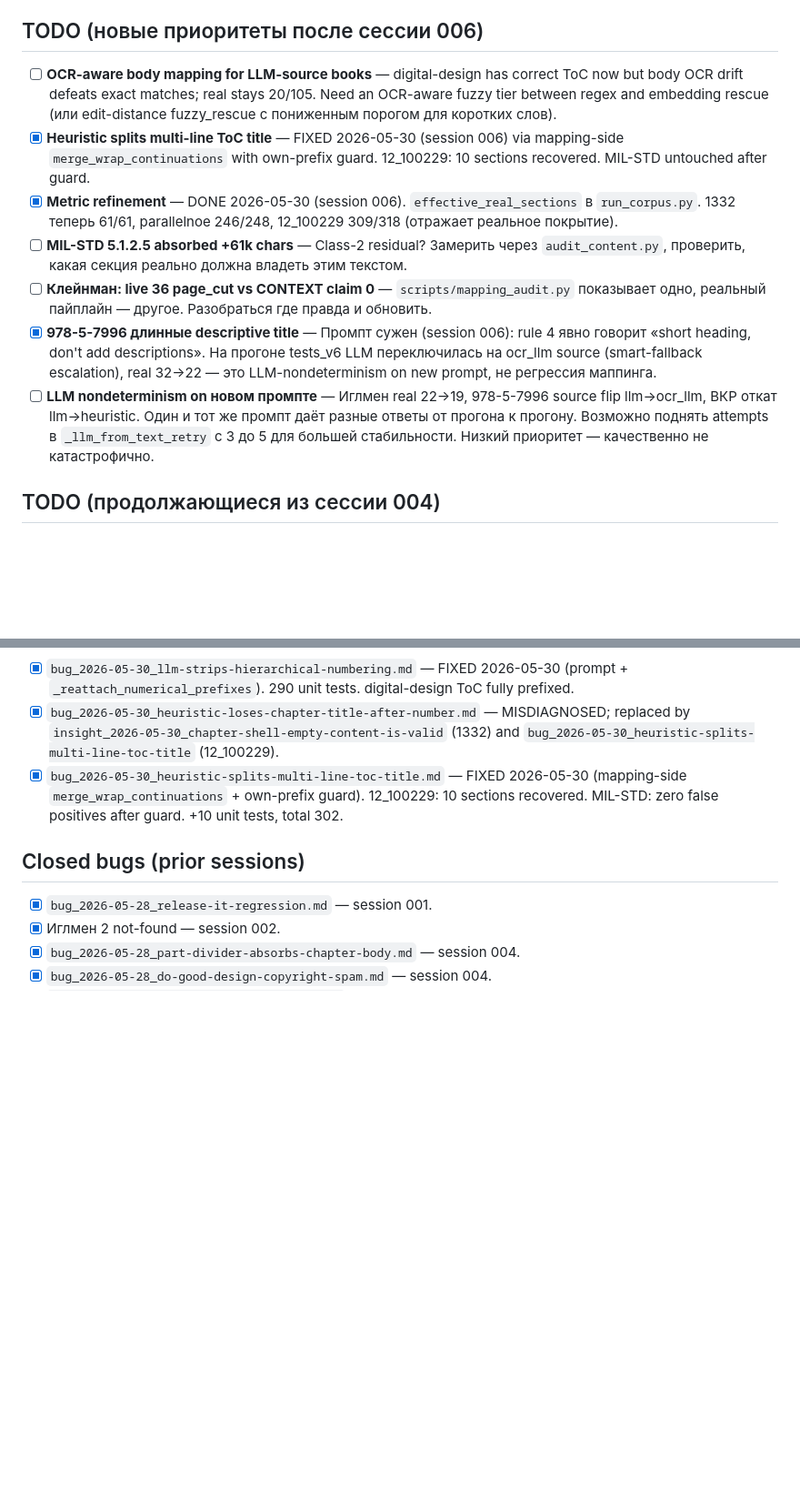
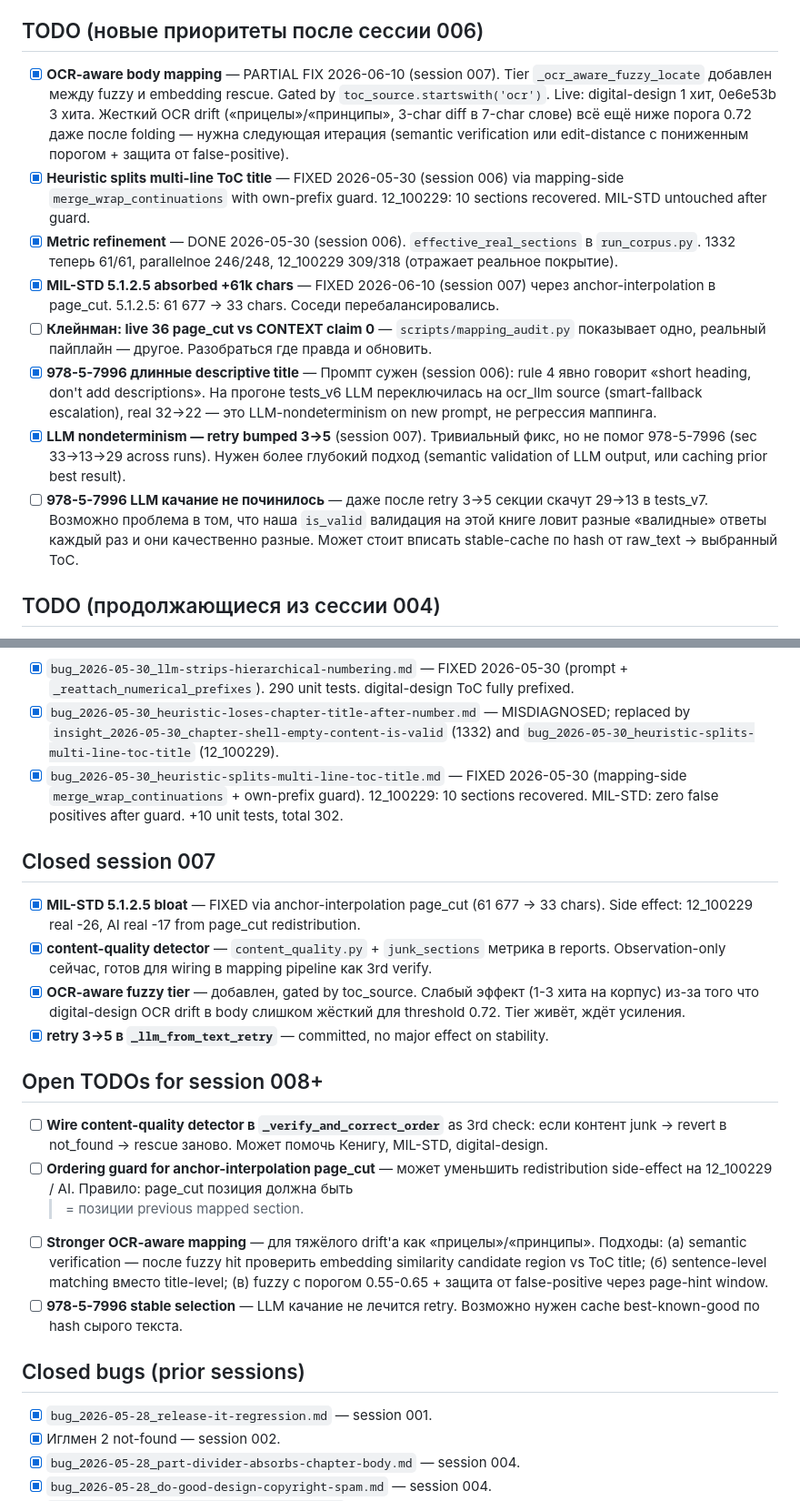
Before and after one commit to GNAVA4/book-analyzer, a Markdown page: .project-brain/OPEN.md, 2 parts joined by grey strips. Shown at 91% size. Drawn GitHub-style; blank space fills up the shorter version.

```diff
--- a/.project-brain/OPEN.md
+++ b/.project-brain/OPEN.md
@@ -27,28 +27,33 @@ _(nothing active)_
     ([[bug_2026-05-30_heuristic-splits-multi-line-toc-title]]).
 
 ## TODO (новые приоритеты после сессии 006)
-- [ ] **OCR-aware body mapping for LLM-source books** — digital-design has correct ToC now
-  but body OCR drift defeats exact matches; real stays 20/105. Need an OCR-aware fuzzy tier
-  between regex and embedding rescue (или edit-distance fuzzy_rescue с пониженным порогом
-  для коротких слов).
+- [x] **OCR-aware body mapping** — PARTIAL FIX 2026-06-10 (session 007). Tier
+  `_ocr_aware_fuzzy_locate` добавлен между fuzzy и embedding rescue. Gated by
+  `toc_source.startswith('ocr')`. Live: digital-design 1 хит, 0e6e53b 3 хита.
+  Жесткий OCR drift («прицелы»/«принципы», 3-char diff в 7-char слове) всё ещё ниже
+  порога 0.72 даже после folding — нужна следующая итерация (semantic verification
+  или edit-distance с пониженным порогом + защита от false-positive).
 - [x] **Heuristic splits multi-line ToC title** — FIXED 2026-05-30 (session 006) via
   mapping-side `merge_wrap_continuations` with own-prefix guard. 12_100229: 10 sections
   recovered. MIL-STD untouched after guard.
 - [x] **Metric refinement** — DONE 2026-05-30 (session 006). `effective_real_sections` в
   `run_corpus.py`. 1332 теперь 61/61, parallelnoe 246/248, 12_100229 309/318 (отражает
   реальное покрытие).
-- [ ] **MIL-STD 5.1.2.5 absorbed +61k chars** — Class-2 residual? Замерить через
-  `audit_content.py`, проверить, какая секция реально должна владеть этим текстом.
+- [x] **MIL-STD 5.1.2.5 absorbed +61k chars** — FIXED 2026-06-10 (session 007) через
+  anchor-interpolation в page_cut. 5.1.2.5: 61 677 → 33 chars. Соседи перебалансировались.
 - [ ] **Клейнман: live 36 page_cut vs CONTEXT claim 0** — `scripts/mapping_audit.py` показывает
   одно, реальный пайплайн — другое. Разобраться где правда и обновить.
 - [x] **978-5-7996 длинные descriptive title** — Промпт сужен (session 006): rule 4
   явно говорит «short heading, don't add descriptions». На прогоне tests_v6 LLM
   переключилась на ocr_llm source (smart-fallback escalation), real 32→22 — это
   LLM-nondeterminism on new prompt, не регрессия маппинга.
-- [ ] **LLM nondeterminism on новом промпте** — Иглмен real 22→19, 978-5-7996 source
-  flip llm→ocr_llm, ВКР откат llm→heuristic. Один и тот же промпт даёт разные ответы
-  от прогона к прогону. Возможно поднять attempts в `_llm_from_text_retry` с 3 до 5
-  для большей стабильности. Низкий приоритет — качественно не катастрофично.
+- [x] **LLM nondeterminism — retry bumped 3→5** (session 007). Тривиальный фикс, но
+  не помог 978-5-7996 (sec 33→13→29 across runs). Нужен более глубокий подход (semantic
+  validation of LLM output, или caching prior best result).
+- [ ] **978-5-7996 LLM качание не починилось** — даже после retry 3→5 секции скачут
+  29→13 в tests_v7. Возможно проблема в том, что наша `is_valid` валидация на этой книге
+  ловит разные «валидные» ответы каждый раз и они качественно разные. Может стоит
+  вписать stable-cache по hash от raw_text → выбранный ToC.
 
 ## TODO (продолжающиеся из сессии 004)
 - [ ] **MIL-STD 154 not-found / 92 EMPTY** — coverage .944 → text present but mis-attributed; likely class 2.
@@ -84,6 +89,30 @@ content mapping is the bottleneck for OCR/LLM books.
   (mapping-side `merge_wrap_continuations` + own-prefix guard). 12_100229: 10 sections
   recovered. MIL-STD: zero false positives after guard. +10 unit tests, total 302.
 
+## Closed session 007
+- [x] **MIL-STD 5.1.2.5 bloat** — FIXED via anchor-interpolation page_cut (61 677 → 33
+  chars). Side effect: 12_100229 real -26, AI real -17 from page_cut redistribution.
+- [x] **content-quality detector** — `content_quality.py` + `junk_sections` метрика в
+  reports. Observation-only сейчас, готов для wiring в mapping pipeline как 3rd verify.
+- [x] **OCR-aware fuzzy tier** — добавлен, gated by toc_source. Слабый эффект (1-3 хита
+  на корпус) из-за того что digital-design OCR drift в body слишком жёсткий для
+  threshold 0.72. Tier живёт, ждёт усиления.
+- [x] **retry 3→5 в `_llm_from_text_retry`** — committed, no major effect on stability.
+
+## Open TODOs for session 008+
+- [ ] **Wire content-quality detector в `_verify_and_correct_order`** as 3rd check:
+  если контент junk → revert в not_found → rescue заново. Может помочь Кенигу, MIL-STD,
+  digital-design.
+- [ ] **Ordering guard for anchor-interpolation page_cut** — может уменьшить
+  redistribution side-effect на 12_100229 / AI. Правило: page_cut позиция должна быть
+  >= позиции previous mapped section.
+- [ ] **Stronger OCR-aware mapping** — для тяжёлого drift'а как «прицелы»/«принципы».
+  Подходы: (а) semantic verification — после fuzzy hit проверить embedding similarity
+  candidate region vs ToC title; (б) sentence-level matching вместо title-level;
+  (в) fuzzy с порогом 0.55-0.65 + защита от false-positive через page-hint window.
+- [ ] **978-5-7996 stable selection** — LLM качание не лечится retry. Возможно нужен
+  cache best-known-good по hash сырого текста.
+
 ## Closed bugs (prior sessions)
 - [x] `bug_2026-05-28_release-it-regression.md` — session 001.
 - [x] Иглмен 2 not-found — session 002.
```
Also changed, not shown: other parts of .project-brain/OPEN.md (+1 -1 lines), .project-brain/CONTEXT.md (+17 -2 lines), .project-brain/sessions/session_007.md (added, +173 -0 lines).
